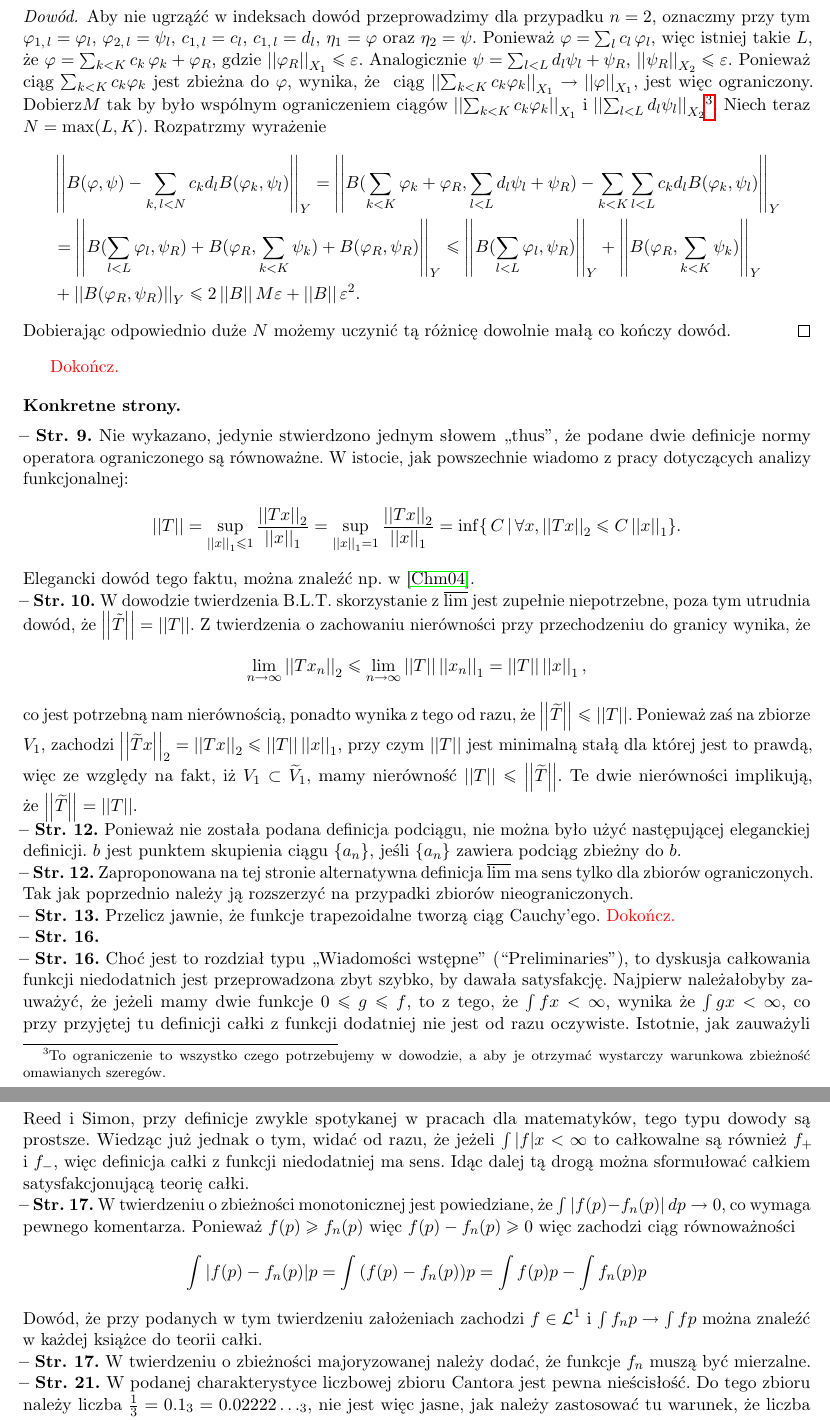
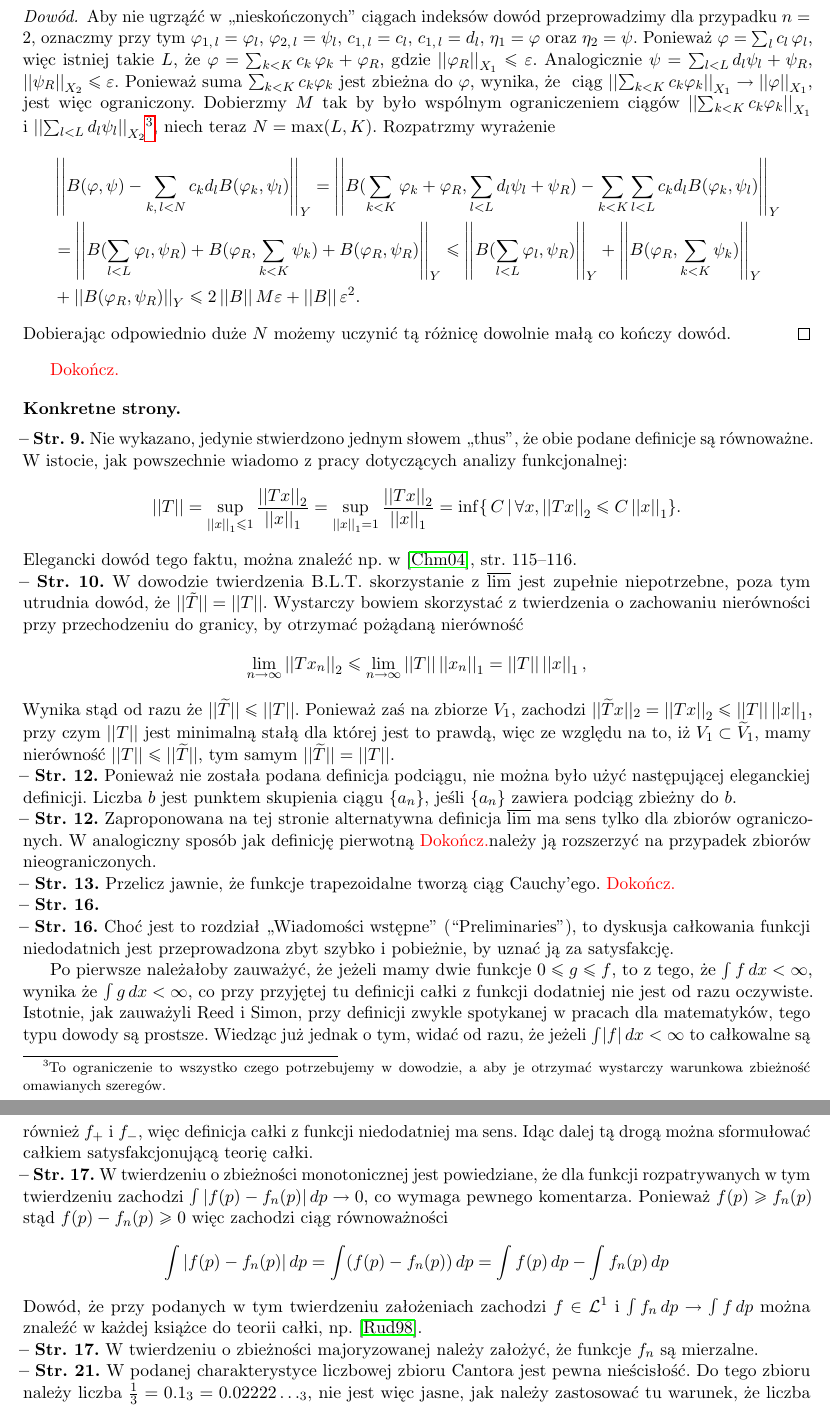
Before and after one commit to KZiemian/Analiza-funkcjonalna-bledy-i-uwagi, a LaTeX document (M-Reed-B-Simon.tex): two parts of pages 4 and 5 of 11, joined at a grey line, cut so that both start at the same text. Compiled offline with pdfLaTeX.

Commit message:
Add files via upload

```diff
--- a/M-Reed-B-Simon.tex
+++ b/M-Reed-B-Simon.tex
@@ -262,7 +262,9 @@
 
 
 % ##############################
-% Oznaczenia dla
+% Oznaczenia dla Reeda, Simona
+
+\newcommand{\ci}{\circ}
 
 
 % % Sumy
@@ -591,28 +593,26 @@ pojęciami możemy sformułować potrzebne nam twierdzenie.
 \end{twr}
 
 \begin{proof}
-  Aby~nie ugrząźć w~indeksach dowód przeprowadzimy dla przypadku
-  $n = 2$, oznaczmy przy tym $\vp_{ 1,\, l } = \vp_{ l }$,
-  $\vp_{ 2, \, l } = \psi_{ l }$, $c_{ 1, \, l } = c_{ l }$,
-  $c_{ 1, \, l } = d_{ l }$, $\eta_{ 1 } = \vp$
-  oraz~$\eta_{ 2 } = \psi$. Ponieważ
+  Aby~nie ugrząźć w~,,nieskończonych'' ciągach indeksów dowód
+  przeprowadzimy dla przypadku $n = 2$, oznaczmy przy tym
+  $\vp_{ 1,\, l } = \vp_{ l }$, $\vp_{ 2, \, l } = \psi_{ l }$,
+  $c_{ 1, \, l } = c_{ l }$, $c_{ 1, \, l } = d_{ l }$,
+  $\eta_{ 1 } = \vp$ oraz~$\eta_{ 2 } = \psi$. Ponieważ
   $\vp = \sum_{ l } c_{ l } \, \vp_{ l }$, więc istniej takie $L$,
   że~$\vp = \sum_{ k < K } c_{ k } \, \vp_{ k } + \vp_{ R }$, gdzie
   $\norm{ \vp_{ R } }_{ X_{ 1 } } \leq \veps$. Analogicznie
   $\psi = \sum_{ l < L } d_{ l } \psi_{ l } + \psi_{ R }$,
-  $\norm{ \psi_{ R } }_{ X_{ 2 } } \leq \veps$. Ponieważ ciąg
-  $\sum_{ k < K } c_{ k } \vp_{ k }$ jest
-  zbieżna %czy >>zbieżny<< - chodzi tu o ciąg czy sumę?
-  do~$\vp$, wynika, że~ ciąg
+  $\norm{ \psi_{ R } }_{ X_{ 2 } } \leq \veps$. Ponieważ suma
+  $\sum_{ k < K } c_{ k } \vp_{ k }$ jest zbieżna do~$\vp$, wynika,
+  że~ ciąg
   $\norm{ \sum_{ k < K } c_{ k } \vp_{ k } }_{ X_{ 1 } } \ra \norm{
-    \vp }_{ X_{ 1 } }$, jest więc ograniczony.
-  Dobierz% Dobierzmy -<<<by było w zgodnośc z resztą....
-  $M$ tak~by było wspólnym ograniczeniem ciągów
+    \vp }_{ X_{ 1 } }$, jest więc ograniczony. Dobierzmy $M$ tak~by
+  było wspólnym ograniczeniem ciągów
   $\norm{ \sum_{ k < K } c_{ k } \vp_{ k } }_{ X_{ 1 } }$
   i~$\norm{ \sum_{ l < L } d_{ l } \psi_{ l } }_{ X_{ 2 }
   }$\footnote{To ograniczenie to~wszystko czego potrzebujemy
     w~dowodzie, a~aby je otrzymać wystarczy warunkowa zbieżność
-    omawianych szeregów.}. Niech teraz $N = \max( L, K )$. Rozpatrzmy
+    omawianych szeregów.}, niech teraz $N = \max( L, K )$. Rozpatrzmy
   wyrażenie
   \begin{equation*}
     \begin{split}
@@ -650,10 +650,8 @@ pojęciami możemy sformułować potrzebne nam twierdzenie.
 % metrycznej jest zupełny, należy wprowadzić topologię indukowaną.
 
 \start \Str{9} Nie wykazano, jedynie stwierdzono jednym słowem
-,,thus'', że~podane dwie definicje normy operatora
-ograniczonego~są %propozycja >>>że obie podane definicie<<<<
-równoważne. W~istocie, jak powszechnie wiadomo z~pracy dotyczących
-analizy funkcjonalnej:
+,,thus'', że~obie podane definicje~są równoważne. W~istocie, jak
+powszechnie wiadomo z~pracy dotyczących analizy funkcjonalnej:
 \begin{displaymath}
   \norm{ T } = \sup_{ \norm{ x }_{ 1 } \leq 1 } \fr{ \norm{ T x }_{ 2 } }
   { \norm{ x }_{ 1 } }
@@ -661,72 +659,73 @@ analizy funkcjonalnej:
   { \norm{ x }_{ 1 } } = \inf \{ \, C \, | \, \forall x,
   \norm{ T x }_{ 2 } \leq C \norm{ x }_{ 1 } \}.
 \end{displaymath}
-Elegancki dowód tego faktu, można znaleźć np. w~\cite{Chm04}.
+Elegancki dowód tego faktu, można znaleźć np. w~\cite{Chm04},
+str.~115--116.
 
 \start \Str{10} W~dowodzie twierdzenia B.L.T. skorzystanie z~$\Limsup$
 jest zupełnie niepotrzebne, poza tym utrudnia dowód,
-że~$\norm{ \tilde{ T } } = \norm{ T }$. Z~twierdzenia o~zachowaniu
-nierówności przy~przechodzeniu do~granicy wynika, że
+że~$|| \tilde{ T } || = \norm{ T }$. Wystarczy bowiem skorzystać
+z~twierdzenia o~zachowaniu nierówności przy~przechodzeniu do~granicy,
+by otrzymać pożądaną nierówność
 \begin{displaymath}
   \Lim_{ n \ra \infty } \norm{ T x_{ n } }_{ 2 }
   \leq \Lim_{ n \ra \infty } \norm{ T } \norm{ x_{ n } }_{ 1 }
   = \norm{ T } \norm{ x }_{ 1 },
 \end{displaymath}
-co jest potrzebną nam nierównością, ponadto wynika z~tego od~razu,
-że~$\norm{ \wt{ T } } \leq \norm{ T }$. Ponieważ zaś~na~zbiorze
-$V_{ 1 }$, zachodzi
-$\norm{ \wt{ T } x }_{ 2 } = \norm{ T x }_{ 2 } \leq \norm{ T } \norm{
-  x }_{ 1 }$, przy czym $\norm{ T }$ jest minimalną stałą dla~której
-jest to~prawdą, więc ze~względy % ze~względu<<<<
-na~fakt, iż~$V_{ 1 } \subset \wt{ V }_{ 1 }$, mamy nierówność
-$\norm{ T } \leq \norm{ \wt{ T } }$. Te dwie nierówności implikują,
-że~$\norm{ \wt{ T } } = \norm{ T }$.
+Wynika stąd od razu że~$|| \wt{ T } || \leq \norm{ T }$. Ponieważ
+zaś~na~zbiorze $V_{ 1 }$, zachodzi
+$|| \wt{ T } x ||_{ 2 } = \norm{ T x }_{ 2 } \leq \norm{ T } \norm{ x
+}_{ 1 }$, przy czym $\norm{ T }$ jest minimalną stałą dla~której jest
+to~prawdą, więc ze~względu na~to, iż~$V_{ 1 } \subset \wt{ V }_{ 1 }$,
+mamy nierówność $\norm{ T } \leq || \wt{ T } ||$, tym samym
+$|| \wt{ T } || = \norm{ T }$.
 
 \start \Str{12} Ponieważ nie została podana definicja podciągu, nie
-można było użyć następującej eleganckiej definicji. $b$ jest punktem
-skupienia ciągu $\{ a_{ n } \}$, jeśli $\{ a_{ n } \}$ zawiera podciąg
-zbieżny do $b$.
+można było użyć następującej eleganckiej definicji. Liczba $b$ jest
+punktem skupienia ciągu $\{ a_{ n } \}$, jeśli $\{ a_{ n } \}$ zawiera
+podciąg zbieżny do $b$.
 
 \start \Str{12} Zaproponowana na tej stronie alternatywna definicja
-$\Limsup$ ma sens tylko dla zbiorów ograniczonych. Tak jak poprzednio
-należy ją rozszerzyć na przypadki zbiorów nieograniczonych.
+$\Limsup$ ma sens tylko dla zbiorów ograniczonych. W~analogiczny
+sposób jak definicję pierwotną \Dok należy ją rozszerzyć na przypadek
+zbiorów nieograniczonych.
 
 \start \Str{13} Przelicz jawnie, że~funkcje trapezoidalne tworzą ciąg
 Cauchy'ego. \Dok
 
 \start \Str{16}
 
-\start \Str{16} Choć jest to rozdział typu ,,Wiadomości wstępne''
+\start \Str{16} Choć jest to rozdział ,,Wiadomości wstępne''
 (``Preliminaries''), to dyskusja całkowania funkcji niedodatnich jest
-przeprowadzona zbyt szybko, by~dawała satysfakcję. Najpierw
-należałoby% nie wiem co ma znaczyc konstrukcja >>należałoby by<< niewystarczy samo >> należałoby<<
-by~zauważyć, że~jeżeli mamy dwie funkcje $0 \leq g \leq f$, to z~tego,
-że~$\Int{ f }{ x } < \infty$, wynika że~$\Int{ g }{ x } < \infty$, co
-przy przyjętej tu definicji całki z~funkcji dodatniej nie jest od razu
-oczywiste. Istotnie, jak zauważyli Reed i~Simon, przy
-definicje %definicji <<<
-zwykle spotykanej w~pracach dla matematyków, tego typu dowody~są
-prostsze. Wiedząc już jednak o~tym, widać od~razu, że~jeżeli
-$\Int{ \absj{ f } }{ x } < \infty$ to całkowalne~są również $f_{ + }$
-i~$f_{ - }$, więc definicja całki z~funkcji niedodatniej ma sens. Idąc
-dalej~tą drogą można sformułować całkiem satysfakcjonującą teorię
-całki.
+przeprowadzona zbyt szybko i~pobieżnie, by~uznać ją za~satysfakcję.
+
+Po~pierwsze należałoby zauważyć, że~jeżeli mamy dwie funkcje
+$0 \leq g \leq f$, to z~tego, że~$\IntCaD{ f }{ x } < \infty$, wynika
+że~$\IntCaD{ g }{ x } < \infty$, co przy przyjętej tu definicji całki
+z~funkcji dodatniej nie jest od razu oczywiste. Istotnie, jak
+zauważyli Reed i~Simon, przy definicji zwykle spotykanej w~pracach dla
+matematyków, tego typu dowody~są prostsze. Wiedząc już jednak o~tym,
+widać od~razu, że~jeżeli $\IntCaD{ \absj{ f } }{ x } < \infty$ to
+całkowalne~są również $f_{ + }$ i~$f_{ - }$, więc definicja całki
+z~funkcji niedodatniej ma sens. Idąc dalej~tą drogą można sformułować
+całkiem satysfakcjonującą teorię całki.
 
 \start \Str{17} W~twierdzeniu o~zbieżności monotonicznej jest
-powiedziane, że~$\int | f( p ) - f_{ n }( p ) | \dk p \ra 0$, co
-wymaga pewnego komentarza. Ponieważ $f( p ) \geq f_{ n }( p )$ więc
+powiedziane, że~dla funkcji rozpatrywanych w~tym twierdzeniu zachodzi
+$\int | f( p ) - f_{ n }( p ) | \dk p \ra 0$, co~wymaga pewnego
+komentarza. Ponieważ $f( p ) \geq f_{ n }( p )$ stąd
 $f( p ) - f_{ n }( p ) \geq 0$ więc zachodzi ciąg równoważności
 \begin{displaymath}
-  \Int{ | f( p ) - f_{ n }( p ) | }{ p } = \Int{ ( f( p )
-    - f_{ n }( p ) ) }{ p } = \Int{ f( p ) }{ p }
-  - \Int{ f_{ n }( p ) }{ p }
+  \IntCaD{ | f( p ) - f_{ n }( p ) | }{ p } = \IntCaD{ ( f( p )
+    - f_{ n }( p ) ) }{ p } = \IntCaD{ f( p ) }{ p }
+  - \IntCaD{ f_{ n }( p ) }{ p }
 \end{displaymath}
 Dowód, że~przy podanych w~tym twierdzeniu założeniach zachodzi
-$f \in \LIj$ i~$\Int{ f_{ n } }{ p } \ra \Int{ f }{ p }$ można znaleźć
-w~każdej książce do~teorii całki.
+$f \in \LIj$ i~$\IntCaD{ f_{ n } }{ p } \ra \IntCaD{ f }{ p }$ można znaleźć
+w~każdej książce do~teorii całki, np.~\cite{Rudin98}.
 
-\start \Str{17} W~twierdzeniu o~zbieżności majoryzowanej należy dodać,
-że~funkcje $f_{ n }$ muszą być mierzalne.
+\start \Str{17} W~twierdzeniu o~zbieżności majoryzowanej należy założyć,
+że~funkcje $f_{ n }$~są mierzalne.
 
 \start \Str{21} W~podanej charakterystyce liczbowej zbioru Cantora
 jest pewna nieścisłość. Do tego zbioru należy liczba
```
Also changed, not shown: Bibliography.bib (+5 -5 lines), M-Reed-B-Simon.tex (15 more changed lines).
